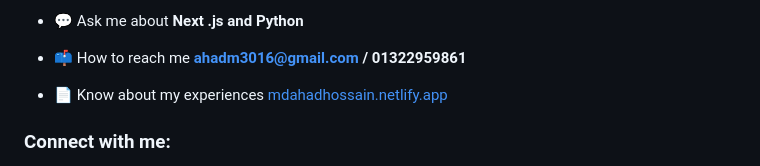
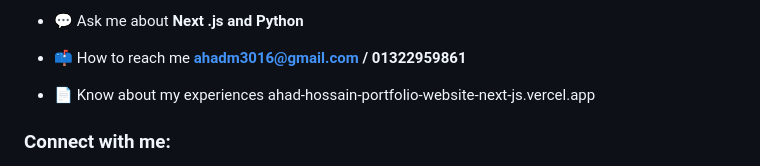
Before and after one commit to Ahadhossan/Ahadhossan, a Markdown page: README.md, the part around the change. GitHub-like rendering.

```diff
--- a/README.md
+++ b/README.md
@@ -23,7 +23,7 @@
 
 - 📫 How to reach me **ahadm3016@gmail.com / 01322959861**
 
-- 📄 Know about my experiences [mdahadhossain.netlify.app](mdahadhossain.netlify.app)
+- 📄 Know about my experiences ahad-hossain-portfolio-website-next-js.vercel.app
 
 <h3 align="left">Connect with me:</h3>
 <p align="left">
```
